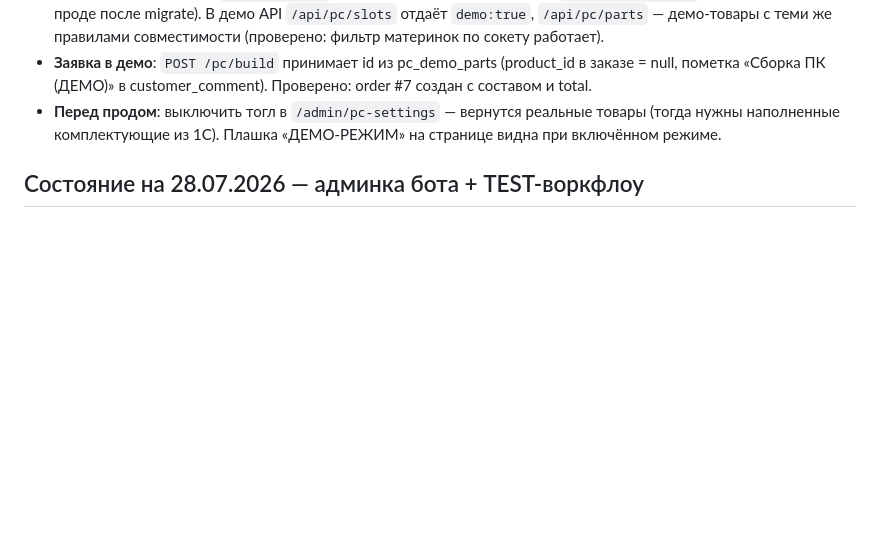
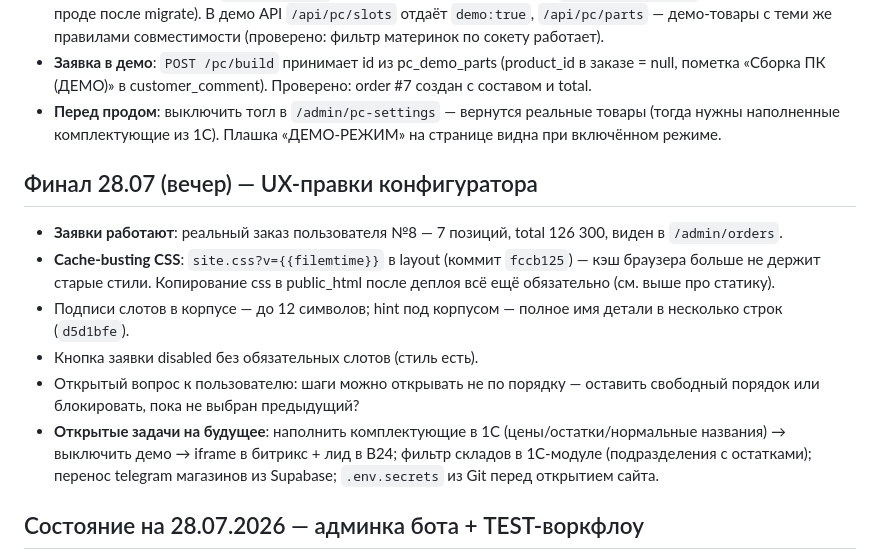
Before and after one commit to Noo001/gb-site, a Markdown page: CONTEXT.md, the part around the change. Drawn GitHub-style; blank space fills up the shorter version.

Commit message:
CONTEXT: evening state — PC configurator UX fixes, order #8 works, open questions

```diff
--- a/CONTEXT.md
+++ b/CONTEXT.md
@@ -34,6 +34,15 @@
 - **Демо-данные**: таблица `pc_demo_parts` (28 позиций по 8 слотам, сидер `PcDemoPartsSeeder` — запускался на проде после migrate). В демо API `/api/pc/slots` отдаёт `demo:true`, `/api/pc/parts` — демо-товары с теми же правилами совместимости (проверено: фильтр материнок по сокету работает).
 - **Заявка в демо**: `POST /pc/build` принимает id из pc_demo_parts (product_id в заказе = null, пометка «Сборка ПК (ДЕМО)» в customer_comment). Проверено: order #7 создан с составом и total.
 - **Перед продом**: выключить тогл в `/admin/pc-settings` — вернутся реальные товары (тогда нужны наполненные комплектующие из 1С). Плашка «ДЕМО-РЕЖИМ» на странице видна при включённом режиме.
+
+## Финал 28.07 (вечер) — UX-правки конфигуратора
+
+- **Заявки работают**: реальный заказ пользователя №8 — 7 позиций, total 126 300, виден в `/admin/orders`.
+- **Cache-busting CSS**: `site.css?v={{filemtime}}` в layout (коммит `fccb125`) — кэш браузера больше не держит старые стили. Копирование css в public_html после деплоя всё ещё обязательно (см. выше про статику).
+- Подписи слотов в корпусе — до 12 символов; hint под корпусом — полное имя детали в несколько строк (`d5d1bfe`).
+- Кнопка заявки disabled без обязательных слотов (стиль есть).
+- Открытый вопрос к пользователю: шаги можно открывать не по порядку — оставить свободный порядок или блокировать, пока не выбран предыдущий?
+- **Открытые задачи на будущее**: наполнить комплектующие в 1С (цены/остатки/нормальные названия) → выключить демо → iframe в битрикс + лид в B24; фильтр складов в 1С-модуле (подразделения с остатками); перенос telegram магазинов из Supabase; `.env.secrets` из Git перед открытием сайта.
 
 ## Состояние на 28.07.2026 — админка бота + TEST-воркфлоу
 
```
